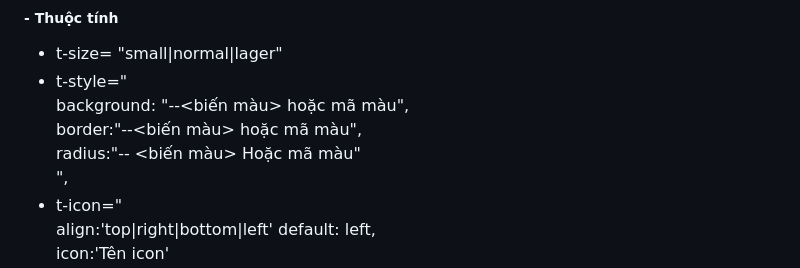
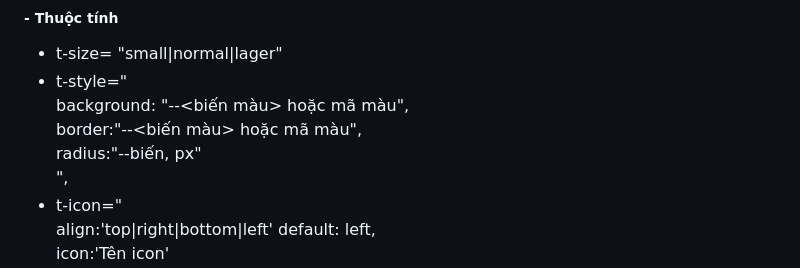
Before and after one commit to vuits24/tfldwcss, a Markdown page: component.md, the part around the change printed below. Drawn GitHub-style.

```diff
--- a/component.md
+++ b/component.md
@@ -78,7 +78,7 @@
 + t-style="
   background: "--<biến màu> hoặc mã màu",
   border:"--<biến màu> hoặc mã màu",
-  radius:"-- <biến màu> Hoặc mã màu"
+  radius:"--biến, px"
   ",
 + t-icon="
   align:'top|right|bottom|left' default: left,
```
Also changed, not shown: other parts of component.md (+1 -0 lines).
